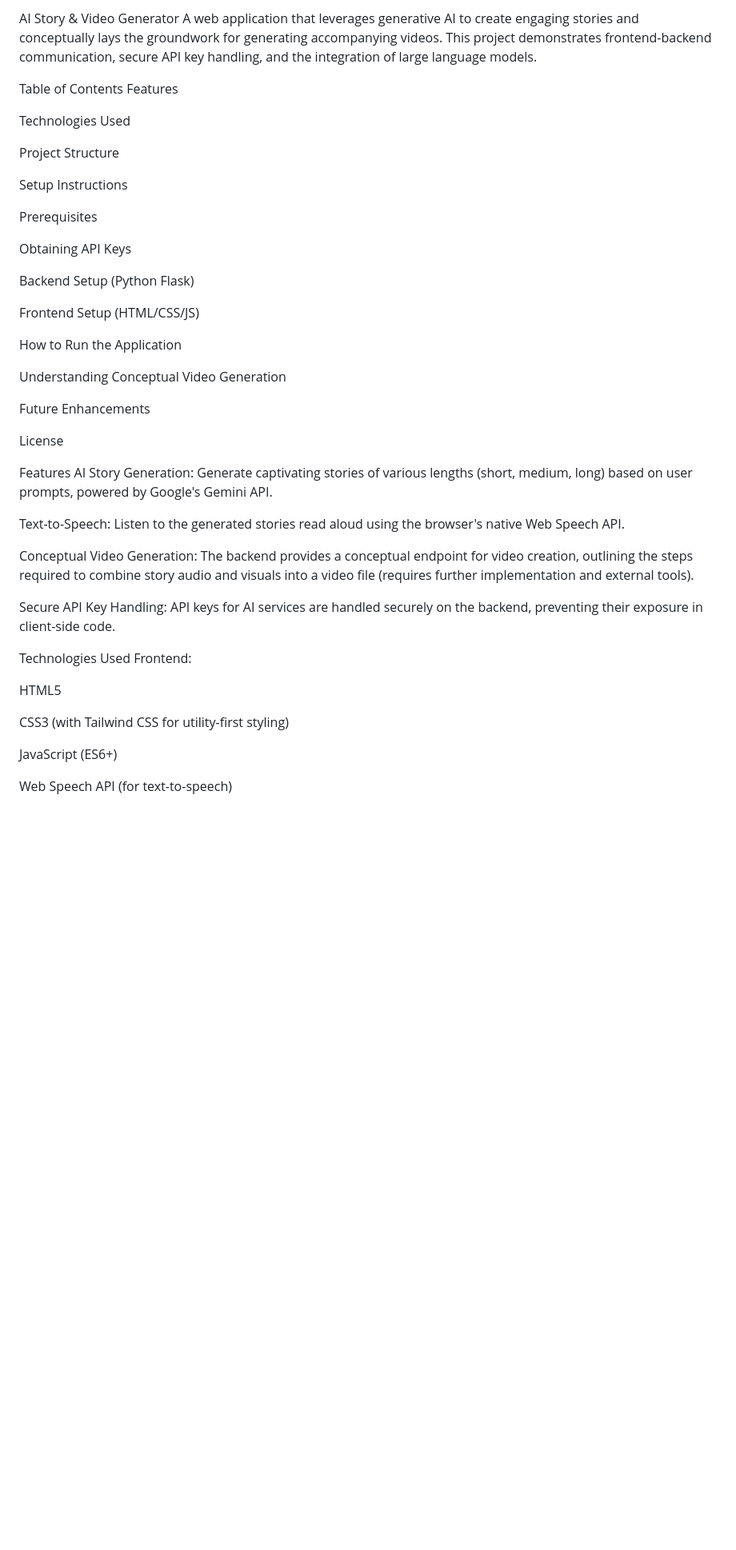
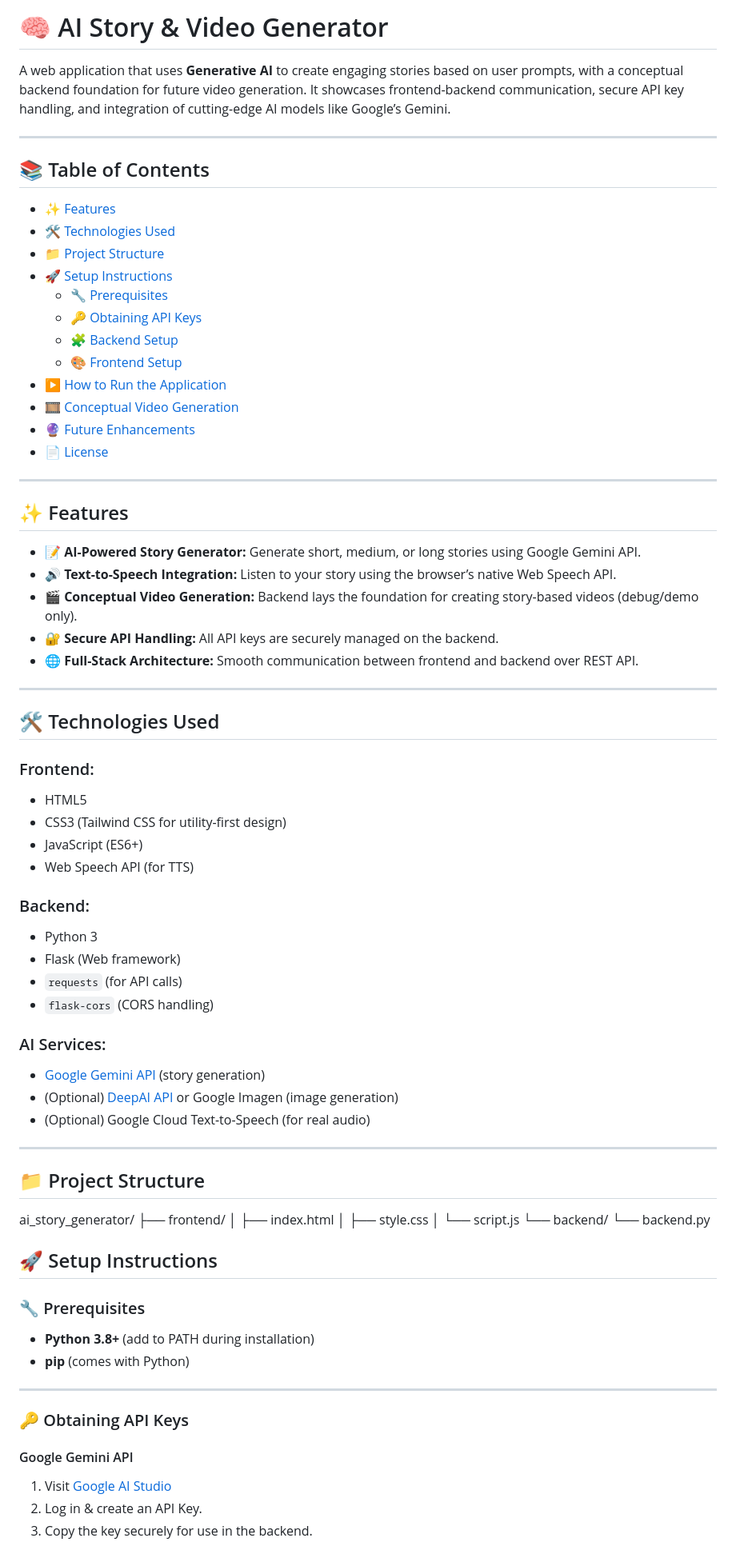
Before and after one commit to ProRiko/ai-story-generator, a Markdown page: README.md, the part around one of its changes. Shown at 80% size. Rendered like a GitHub page; blank space fills up the shorter version.

```diff
--- a/README.md
+++ b/README.md
@@ -1,48 +1,80 @@
-AI Story & Video Generator
-A web application that leverages generative AI to create engaging stories and conceptually lays the groundwork for generating accompanying videos. This project demonstrates frontend-backend communication, secure API key handling, and the integration of large language models.
+# 🧠 AI Story & Video Generator
 
-Table of Contents
-Features
+A web application that uses **Generative AI** to create engaging stories based on user prompts, with a conceptual backend foundation for future video generation. It showcases frontend-backend communication, secure API key handling, and integration of cutting-edge AI models like Google’s Gemini.
 
-Technologies Used
+---
 
-Project Structure
+## 📚 Table of Contents
 
-Setup Instructions
+- [✨ Features](#-features)
+- [🛠 Technologies Used](#-technologies-used)
+- [📁 Project Structure](#-project-structure)
+- [🚀 Setup Instructions](#-setup-instructions)
+  - [🔧 Prerequisites](#-prerequisites)
+  - [🔑 Obtaining API Keys](#-obtaining-api-keys)
+  - [🧩 Backend Setup](#-backend-setup-python-flask)
+  - [🎨 Frontend Setup](#-frontend-setup-htmlcssjs)
+- [▶️ How to Run the Application](#️-how-to-run-the-application)
+- [🎞 Conceptual Video Generation](#-conceptual-video-generation)
+- [🔮 Future Enhancements](#-future-enhancements)
+- [📄 License](#-license)
 
-Prerequisites
+---
 
-Obtaining API Keys
+## ✨ Features
 
-Backend Setup (Python Flask)
+- **📝 AI-Powered Story Generator:** Generate short, medium, or long stories using Google Gemini API.
+- **🔊 Text-to-Speech Integration:** Listen to your story using the browser’s native Web Speech API.
+- **🎬 Conceptual Video Generation:** Backend lays the foundation for creating story-based videos (debug/demo only).
+- **🔐 Secure API Handling:** All API keys are securely managed on the backend.
+- **🌐 Full-Stack Architecture:** Smooth communication between frontend and backend over REST API.
 
-Frontend Setup (HTML/CSS/JS)
+---
 
-How to Run the Application
+## 🛠 Technologies Used
 
-Understanding Conceptual Video Generation
+### Frontend:
+- HTML5
+- CSS3 (Tailwind CSS for utility-first design)
+- JavaScript (ES6+)
+- Web Speech API (for TTS)
 
-Future Enhancements
+### Backend:
+- Python 3
+- Flask (Web framework)
+- `requests` (for API calls)
+- `flask-cors` (CORS handling)
 
-License
+### AI Services:
+- [Google Gemini API](https://aistudio.google.com/) (story generation)
+- (Optional) [DeepAI API](https://deepai.org/) or Google Imagen (image generation)
+- (Optional) Google Cloud Text-to-Speech (for real audio)
 
-Features
-AI Story Generation: Generate captivating stories of various lengths (short, medium, long) based on user prompts, powered by Google's Gemini API.
+---
 
-Text-to-Speech: Listen to the generated stories read aloud using the browser's native Web Speech API.
+## 📁 Project Structure
 
-Conceptual Video Generation: The backend provides a conceptual endpoint for video creation, outlining the steps required to combine story audio and visuals into a video file (requires further implementation and external tools).
+ai_story_generator/
+├── frontend/
+│ ├── index.html
+│ ├── style.css
+│ └── script.js
+└── backend/
+└── backend.py
 
-Secure API Key Handling: API keys for AI services are handled securely on the backend, preventing their exposure in client-side code.
+## 🚀 Setup Instructions
 
-Technologies Used
-Frontend:
+### 🔧 Prerequisites
 
-HTML5
+- **Python 3.8+** (add to PATH during installation)
+- **pip** (comes with Python)
 
-CSS3 (with Tailwind CSS for utility-first styling)
+---
 
-JavaScript (ES6+)
+### 🔑 Obtaining API Keys
 
-Web Speech API (for text-to-speech)
+#### Google Gemini API
+1. Visit [Google AI Studio](https://aistudio.google.com/)
+2. Log in & create an API Key.
+3. Copy the key securely for use in the backend.
 
```
Also changed, not shown: other parts of README.md (+26 -138 lines).
